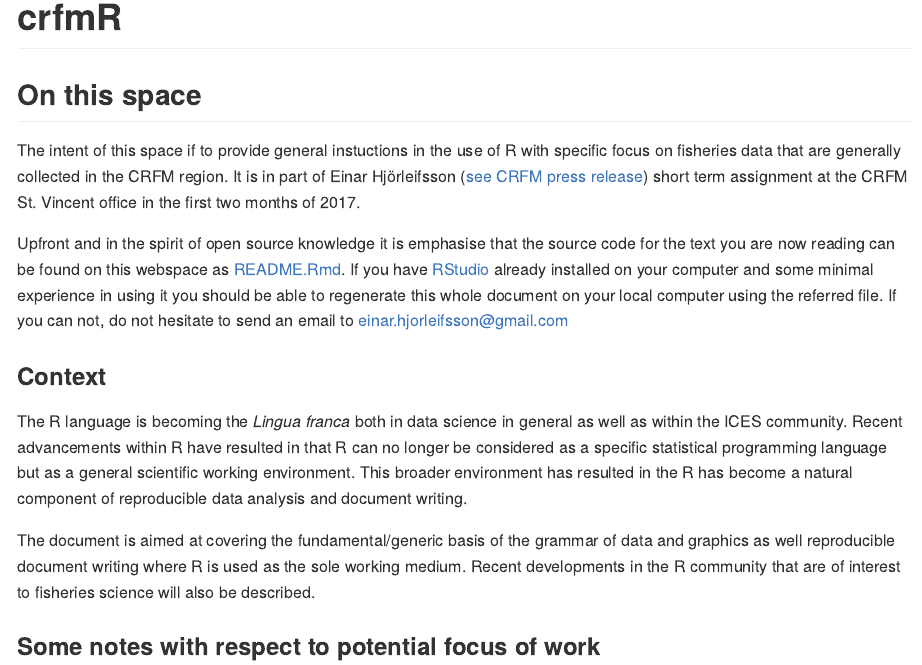
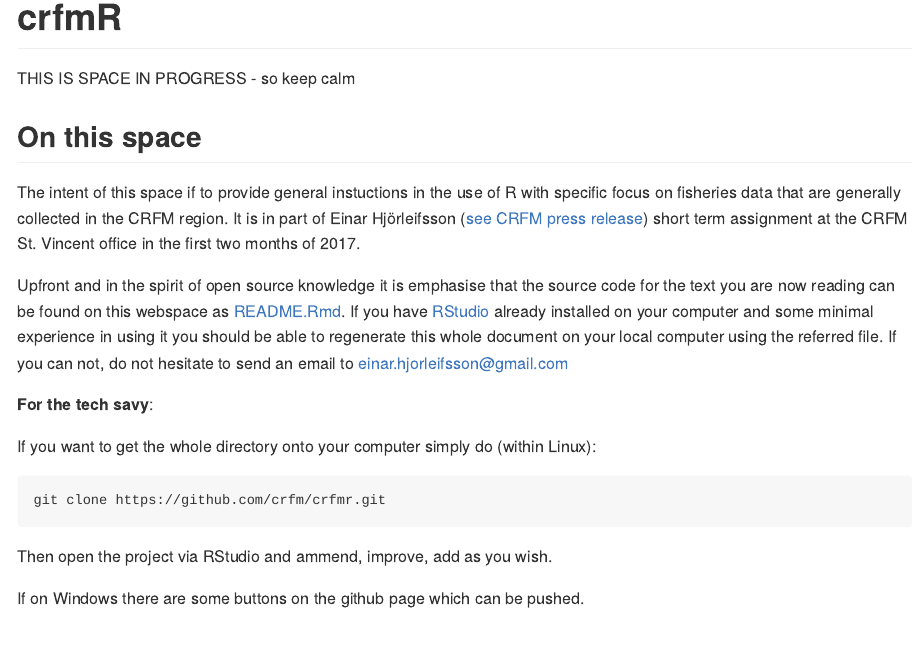
Before and after one commit to crfm/crfmr, an R Markdown document (README.Rmd): the page in a window 1100 px wide, from its top. The pictures show the output file README.md that the author committed with the source, drawn offline in the style of GitHub.

Commit message:
minor update

````diff
--- a/README.Rmd
+++ b/README.Rmd
@@ -5,11 +5,24 @@ output:
     keep_md: yes
 ---
 
+THIS IS SPACE IN PROGRESS - so keep calm
+
 ## On this space
 
 The intent of this space if to provide general instuctions in the use of R with specific focus on fisheries data that are generally collected in the CRFM region. It is in part of Einar Hjörleifsson ([see CRFM press release](http://www.crfm.int/index.php?option=com_k2&view=item&id=544:top-fisheries-data-expert-from-iceland-shares-expertise-with-crfm-countries&Itemid=179)) short term assignment at the CRFM St. Vincent office in the first two months of 2017.
 
 Upfront and in the spirit of open source knowledge it is emphasise that the source code for the text you are now reading can be found on this webspace as [README.Rmd](https://raw.githubusercontent.com/crfm/crfmr/master/README.Rmd). If you have [RStudio](https://www.rstudio.com) already installed on your computer and some minimal experience in using it you should be able to regenerate this whole document on your local computer using the referred file. If you can not, do not hesitate to send an email to einar.hjorleifsson@gmail.com
+
+__For the tech savy__:
+
+If you want to get the whole directory onto your computer simply do (within Linux):
+
+```
+git clone https://github.com/crfm/crfmr.git
+```
+Then open the project via RStudio and ammend, improve, add as you wish.
+
+If on Windows there are some buttons on the github page which can be pushed.
 
 ### Context
 
````
Also changed, not shown: index.Rmd (+2 -0 lines), README.md.
